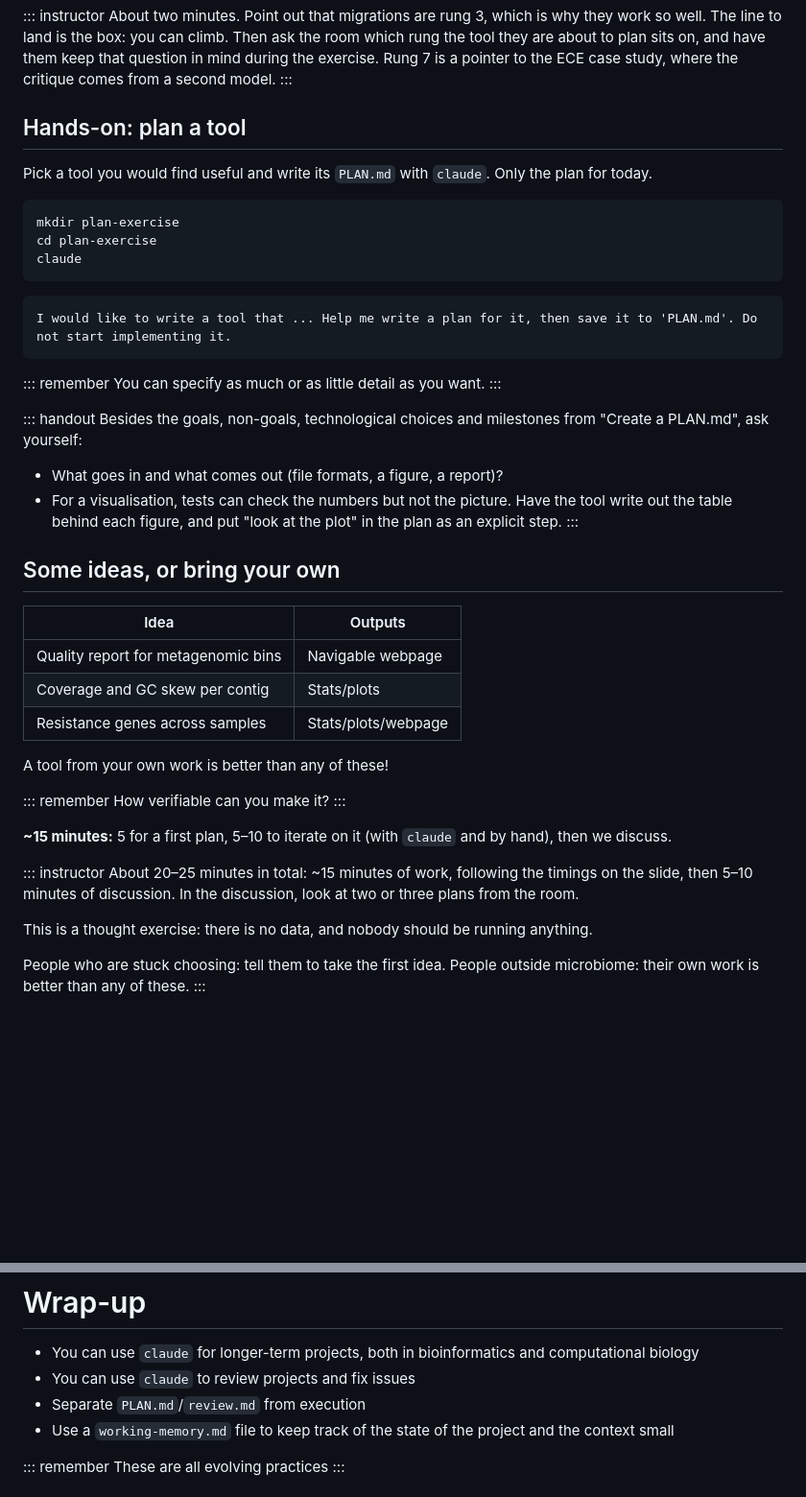
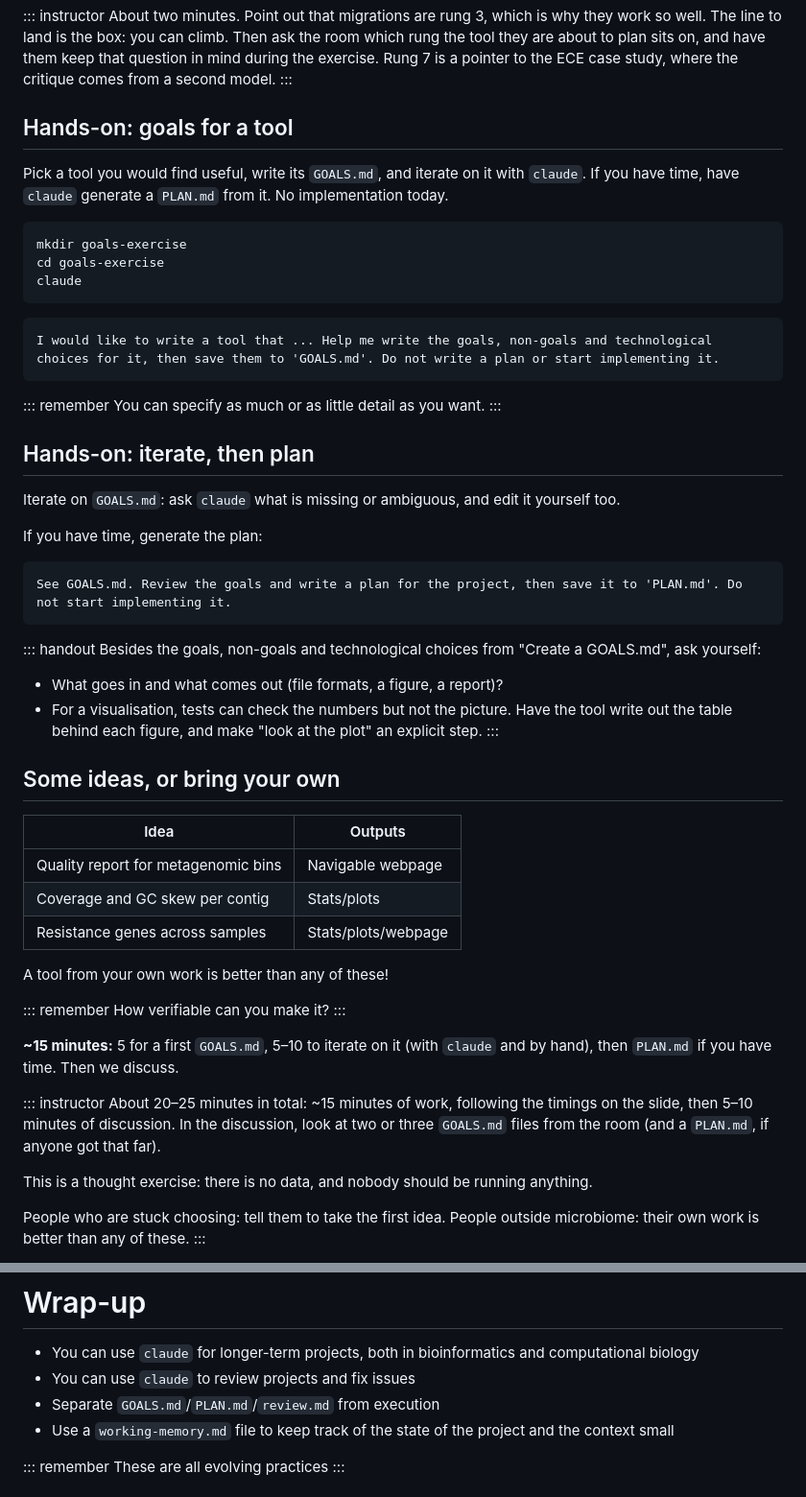
Before and after one commit to luispedro/vibe-workshops, a Markdown page: 2__science/agents-for-science.md, 2 parts joined by grey strips. Shown at 96% size. GitHub-like rendering; blank space fills up the shorter version.

````diff
--- a/2__science/agents-for-science.md
+++ b/2__science/agents-for-science.md
@@ -368,33 +388,45 @@ in mind during the exercise. Rung 7 is a pointer to the ECE case study, where
 the critique comes from a second model.
 :::
 
-## Hands-on: plan a tool
+## Hands-on: goals for a tool
 
-Pick a tool you would find useful and write its `PLAN.md` with `claude`.
-Only the plan for today.
+Pick a tool you would find useful, write its `GOALS.md`, and iterate on it
+with `claude`. If you have time, have `claude` generate a `PLAN.md` from it.
+No implementation today.
 
 ```bash
-mkdir plan-exercise
-cd plan-exercise
+mkdir goals-exercise
+cd goals-exercise
 claude
 ```
 
 ```claude
-I would like to write a tool that ... Help me write a plan for it, then save it to 'PLAN.md'. Do not start implementing it.
+I would like to write a tool that ... Help me write the goals, non-goals and technological choices for it, then save them to 'GOALS.md'. Do not write a plan or start implementing it.
 ```
 
 ::: remember
 You can specify as much or as little detail as you want.
 :::
 
+## Hands-on: iterate, then plan
+
+Iterate on `GOALS.md`: ask `claude` what is missing or ambiguous, and edit it
+yourself too.
+
+If you have time, generate the plan:
+
+```claude
+See GOALS.md. Review the goals and write a plan for the project, then save it to 'PLAN.md'. Do not start implementing it.
+```
+
 ::: handout
-Besides the goals, non-goals, technological choices and milestones from
-"Create a PLAN.md", ask yourself:
+Besides the goals, non-goals and technological choices from "Create a
+GOALS.md", ask yourself:
 
 - What goes in and what comes out (file formats, a figure, a report)?
 - For a visualisation, tests can check the numbers but not the picture. Have
-  the tool write out the table behind each figure, and put "look at the plot"
-  in the plan as an explicit step.
+  the tool write out the table behind each figure, and make "look at the plot"
+  an explicit step.
 :::
 
 ## Some ideas, or bring your own
@@ -411,13 +443,13 @@ A tool from your own work is better than any of these!
 How verifiable can you make it?
 :::
 
-**~15 minutes:** 5 for a first plan, 5–10 to iterate on it (with `claude` and
-by hand), then we discuss.
+**~15 minutes:** 5 for a first `GOALS.md`, 5–10 to iterate on it (with
+`claude` and by hand), then `PLAN.md` if you have time. Then we discuss.
 
 ::: instructor
 About 20–25 minutes in total: ~15 minutes of work, following the timings on
 the slide, then 5–10 minutes of discussion. In the discussion, look at two or
-three plans from the room.
+three `GOALS.md` files from the room (and a `PLAN.md`, if anyone got that far).
 
 This is a thought exercise: there is no data, and nobody should be running
 anything.
@@ -601,7 +633,7 @@ Criticize the analysis that Claude performed in this project.
 
 - You can use `claude` for longer-term projects, both in bioinformatics and computational biology
 - You can use `claude` to review projects and fix issues
-- Separate `PLAN.md`/`review.md` from execution
+- Separate `GOALS.md`/`PLAN.md`/`review.md` from execution
 - Use a `working-memory.md` file to keep track of the state of the project and the context small
 
 ::: remember
````
Also changed, not shown: other parts of 2__science/agents-for-science.md (+30 -10 lines), 2__science/README.md (+4 -3 lines).
